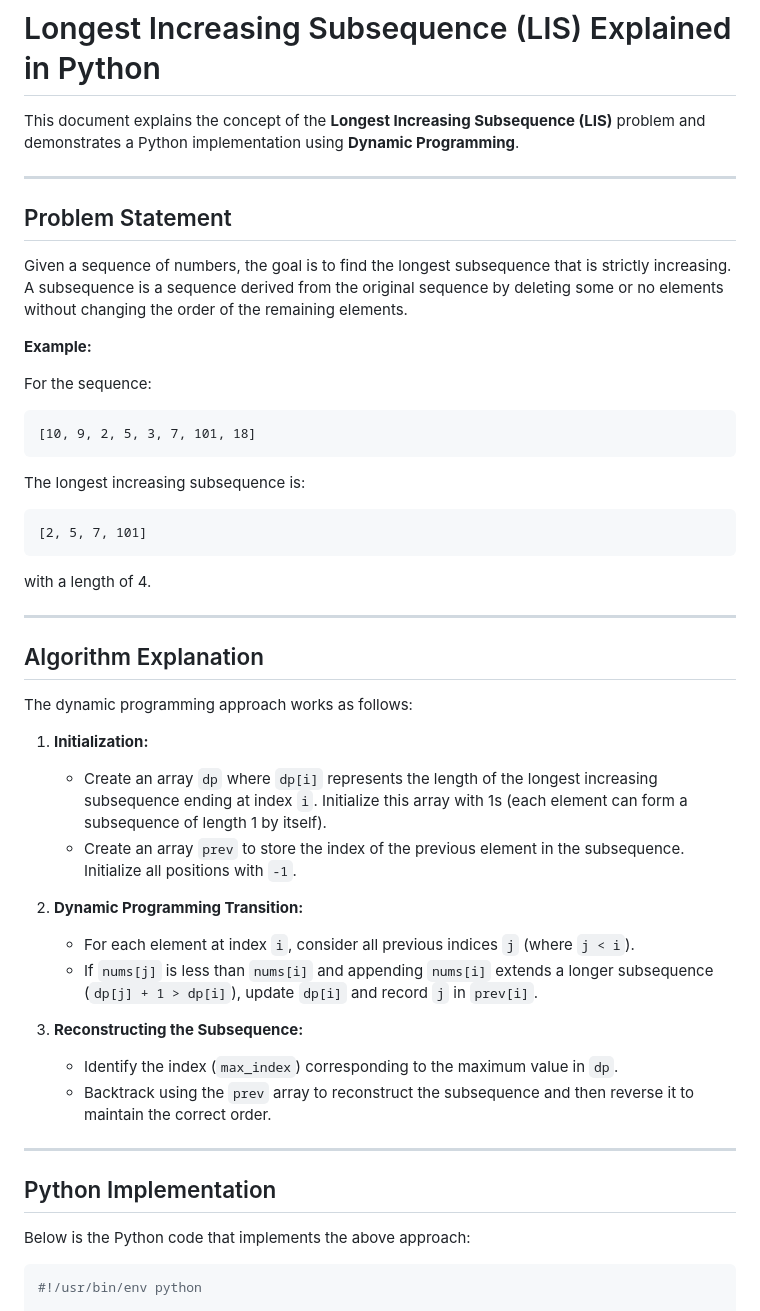
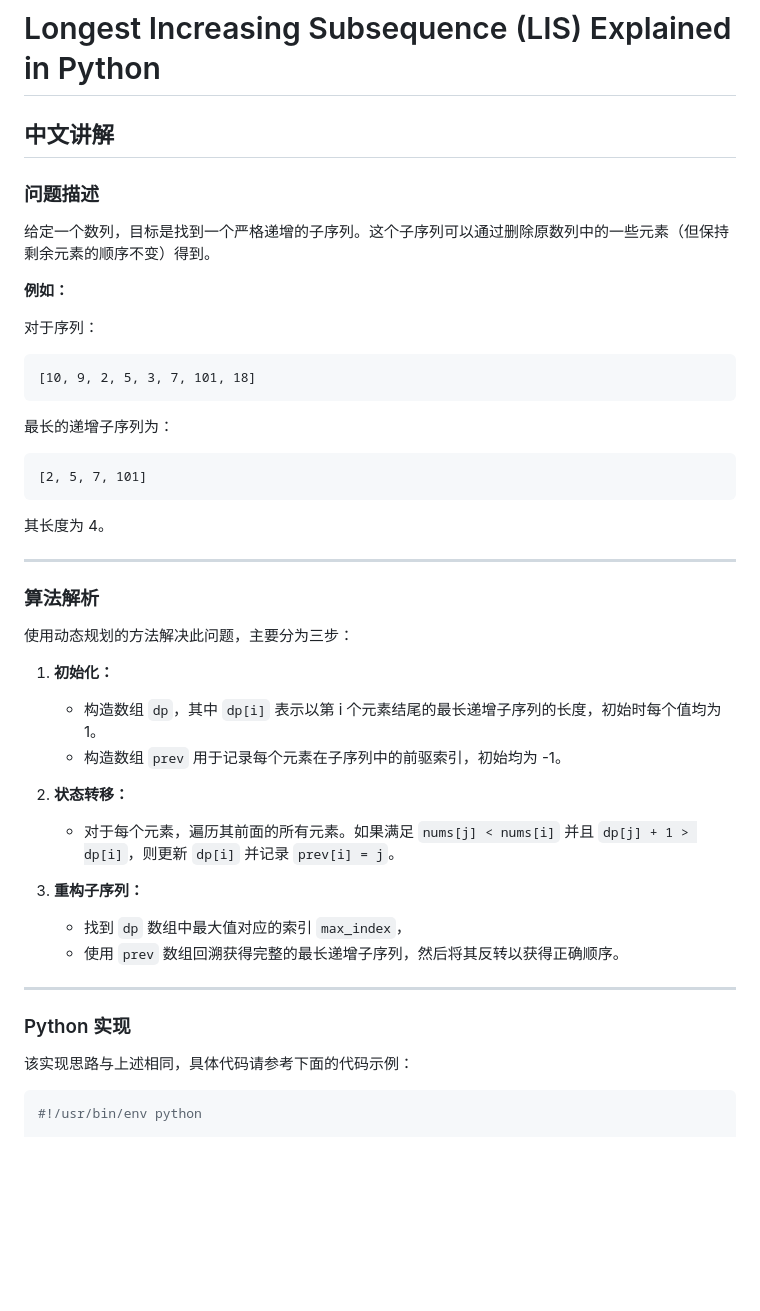
Before and after one commit to donghaozhang/Leetcode_play, a Markdown page: Longest_Increasing_Subsequence_Explanation.md, the part around the change printed below. Drawn GitHub-style; blank space fills up the shorter version.

Commit message:
Reorder markdown with Chinese explanation at the top

````diff
--- a/Longest_Increasing_Subsequence_Explanation.md
+++ b/Longest_Increasing_Subsequence_Explanation.md
@@ -1,52 +1,46 @@
 # Longest Increasing Subsequence (LIS) Explained in Python
 
-This document explains the concept of the **Longest Increasing Subsequence (LIS)** problem and demonstrates a Python implementation using **Dynamic Programming**.
+## 中文讲解
 
----
+### 问题描述
+给定一个数列，目标是找到一个严格递增的子序列。这个子序列可以通过删除原数列中的一些元素（但保持剩余元素的顺序不变）得到。
 
-## Problem Statement
+**例如：**
 
-Given a sequence of numbers, the goal is to find the longest subsequence that is strictly increasing. A subsequence is a sequence derived from the original sequence by deleting some or no elements without changing the order of the remaining elements.
-
-**Example:**
-
-For the sequence:
+对于序列：
 
 ```
 [10, 9, 2, 5, 3, 7, 101, 18]
 ```
 
-The longest increasing subsequence is:
+最长的递增子序列为：
 
 ```
 [2, 5, 7, 101]
 ```
 
-with a length of 4.
+其长度为 4。
 
 ---
 
-## Algorithm Explanation
+### 算法解析
+使用动态规划的方法解决此问题，主要分为三步：
 
-The dynamic programming approach works as follows:
+1. **初始化：**
+   - 构造数组 `dp`，其中 `dp[i]` 表示以第 i 个元素结尾的最长递增子序列的长度，初始时每个值均为 1。
+   - 构造数组 `prev` 用于记录每个元素在子序列中的前驱索引，初始均为 -1。
 
-1. **Initialization:**
-   - Create an array `dp` where `dp[i]` represents the length of the longest increasing subsequence ending at index `i`. Initialize this array with 1s (each element can form a subsequence of length 1 by itself).
-   - Create an array `prev` to store the index of the previous element in the subsequence. Initialize all positions with `-1`.
+2. **状态转移：**
+   - 对于每个元素，遍历其前面的所有元素。如果满足 `nums[j] < nums[i]` 并且 `dp[j] + 1 > dp[i]`，则更新 `dp[i]` 并记录 `prev[i] = j`。
 
-2. **Dynamic Programming Transition:**
-   - For each element at index `i`, consider all previous indices `j` (where `j < i`).
-   - If `nums[j]` is less than `nums[i]` and appending `nums[i]` extends a longer subsequence (`dp[j] + 1 > dp[i]`), update `dp[i]` and record `j` in `prev[i]`.
-
-3. **Reconstructing the Subsequence:**
-   - Identify the index (`max_index`) corresponding to the maximum value in `dp`.
-   - Backtrack using the `prev` array to reconstruct the subsequence and then reverse it to maintain the correct order.
+3. **重构子序列：**
+   - 找到 `dp` 数组中最大值对应的索引 `max_index`，
+   - 使用 `prev` 数组回溯获得完整的最长递增子序列，然后将其反转以获得正确顺序。
 
 ---
 
-## Python Implementation
-
-Below is the Python code that implements the above approach:
+### Python 实现
+该实现思路与上述相同，具体代码请参考下面的代码示例：
 
 ```python
 #!/usr/bin/env python
````
Also changed, not shown: other parts of Longest_Increasing_Subsequence_Explanation.md (+69 -4 lines).
